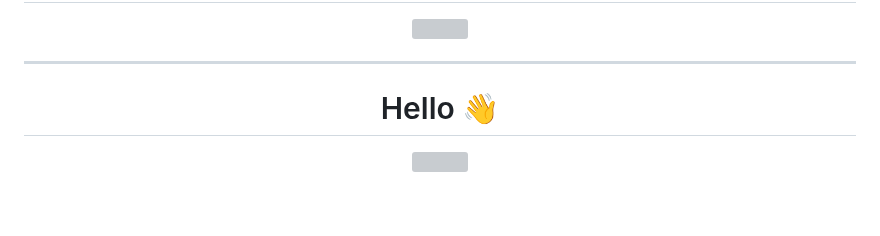
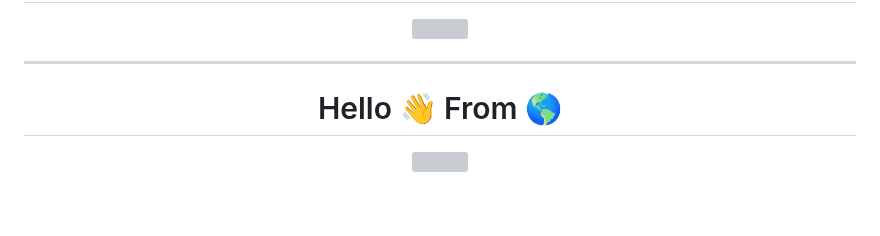
Before and after one commit to nisalherath/nisalherath, a Markdown page: README.md, the part around the change. Rendered like a GitHub page; grey boxes are pictures that could not be loaded.

```diff
--- a/README.md
+++ b/README.md
@@ -11,7 +11,7 @@
 
 <hr>
 <div align="center">
-  <h1>Hello 👋</h1>
+  <h1>Hello 👋 From 🌎 </h1>
 </div>
 
 
```
